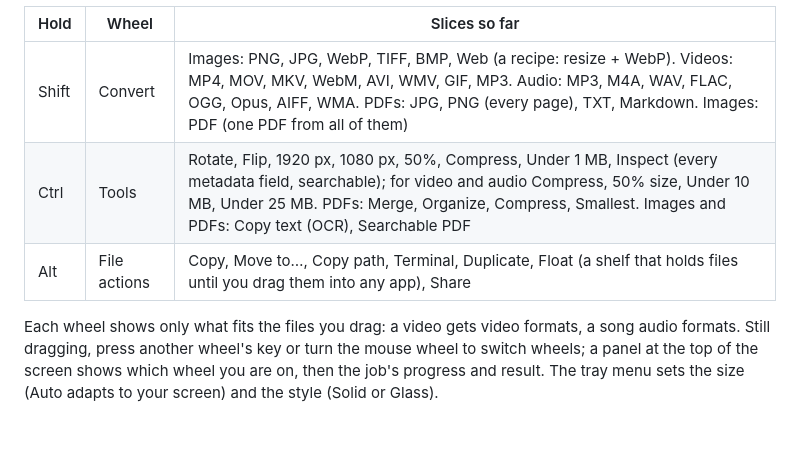
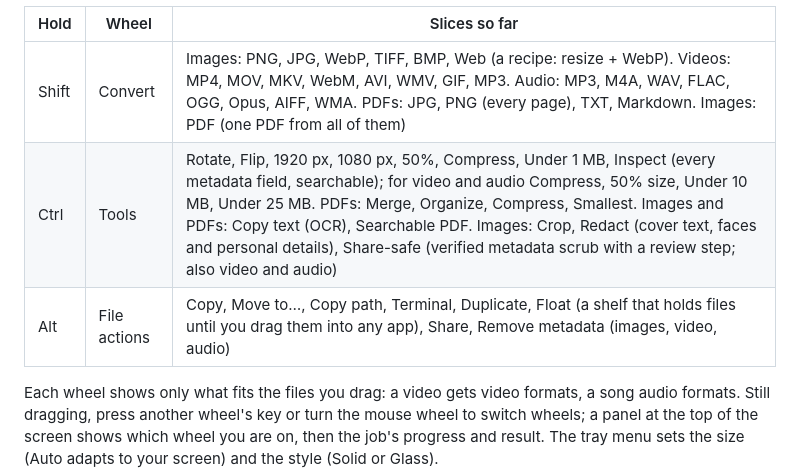
Before and after one commit to CoPrime69/ShiftDrop, a Markdown page: README.md, the part around the change. Drawn GitHub-style; blank space fills up the shorter version.

Commit message:
M6: plan, testing checklist and README rows

```diff
--- a/README.md
+++ b/README.md
@@ -6,8 +6,8 @@ Everything runs offline. Windows 10/11, native C++20 / Win32 / COM.
 | Hold | Wheel | Slices so far |
 |---|---|---|
 | Shift | Convert | Images: PNG, JPG, WebP, TIFF, BMP, Web (a recipe: resize + WebP). Videos: MP4, MOV, MKV, WebM, AVI, WMV, GIF, MP3. Audio: MP3, M4A, WAV, FLAC, OGG, Opus, AIFF, WMA. PDFs: JPG, PNG (every page), TXT, Markdown. Images: PDF (one PDF from all of them) |
-| Ctrl | Tools | Rotate, Flip, 1920 px, 1080 px, 50%, Compress, Under 1 MB, Inspect (every metadata field, searchable); for video and audio Compress, 50% size, Under 10 MB, Under 25 MB. PDFs: Merge, Organize, Compress, Smallest. Images and PDFs: Copy text (OCR), Searchable PDF |
-| Alt | File actions | Copy, Move to…, Copy path, Terminal, Duplicate, Float (a shelf that holds files until you drag them into any app), Share |
+| Ctrl | Tools | Rotate, Flip, 1920 px, 1080 px, 50%, Compress, Under 1 MB, Inspect (every metadata field, searchable); for video and audio Compress, 50% size, Under 10 MB, Under 25 MB. PDFs: Merge, Organize, Compress, Smallest. Images and PDFs: Copy text (OCR), Searchable PDF. Images: Crop, Redact (cover text, faces and personal details), Share-safe (verified metadata scrub with a review step; also video and audio) |
+| Alt | File actions | Copy, Move to…, Copy path, Terminal, Duplicate, Float (a shelf that holds files until you drag them into any app), Share, Remove metadata (images, video, audio) |
 
 Each wheel shows only what fits the files you drag: a video gets video formats, a song audio formats.
 Still dragging, press another wheel's key or turn the mouse wheel to switch wheels; a panel at the top
```
Also changed, not shown: docs/TESTING.md (+44 -0 lines).
